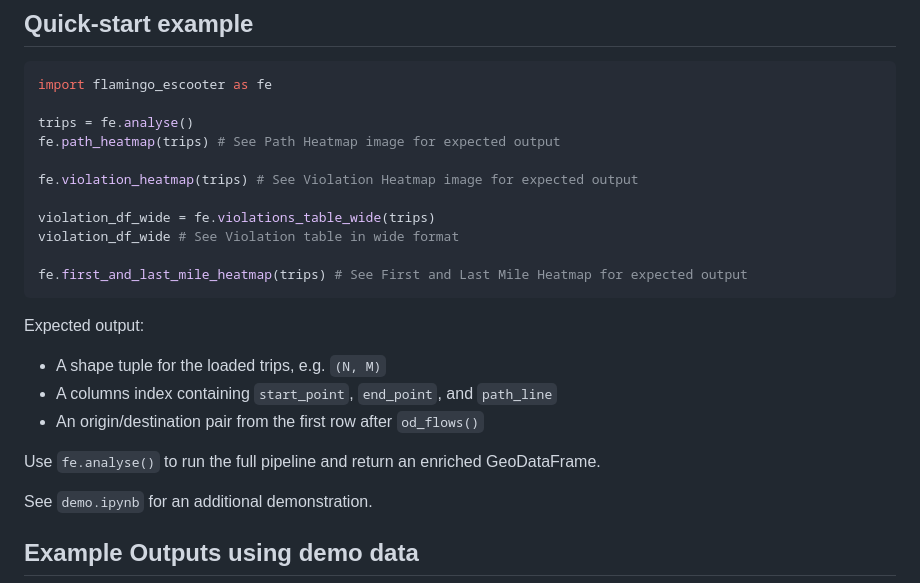
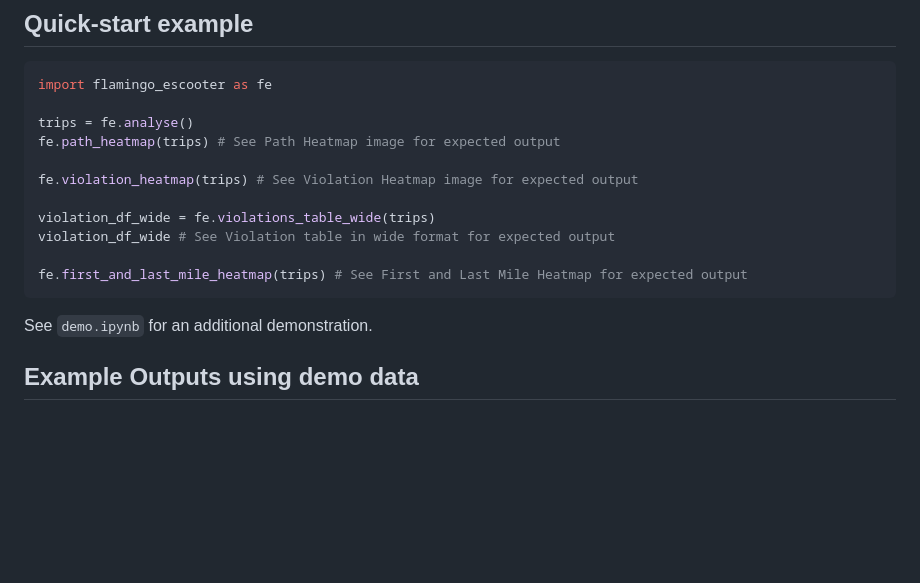
Before and after one commit to jhe482-uoa/flamingo-escooter, a Markdown page: README.md, the part around the change. Rendered like a GitHub page; blank space fills up the shorter version.

````diff
--- a/README.md
+++ b/README.md
@@ -38,17 +38,10 @@ fe.path_heatmap(trips) # See Path Heatmap image for expected output
 fe.violation_heatmap(trips) # See Violation Heatmap image for expected output
 
 violation_df_wide = fe.violations_table_wide(trips)
-violation_df_wide # See Violation table in wide format
+violation_df_wide # See Violation table in wide format for expected output
 
 fe.first_and_last_mile_heatmap(trips) # See First and Last Mile Heatmap for expected output
 ```
-
-Expected output:
-- A shape tuple for the loaded trips, e.g. `(N, M)`
-- A columns index containing `start_point`, `end_point`, and `path_line`
-- An origin/destination pair from the first row after `od_flows()`
-
-Use `fe.analyse()` to run the full pipeline and return an enriched GeoDataFrame.
 
 See `demo.ipynb` for an additional demonstration.
 
````
